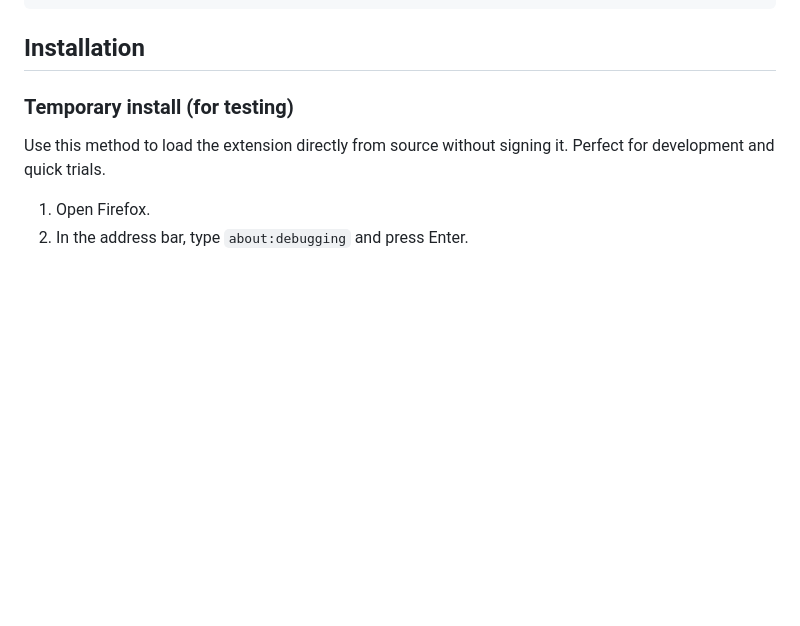
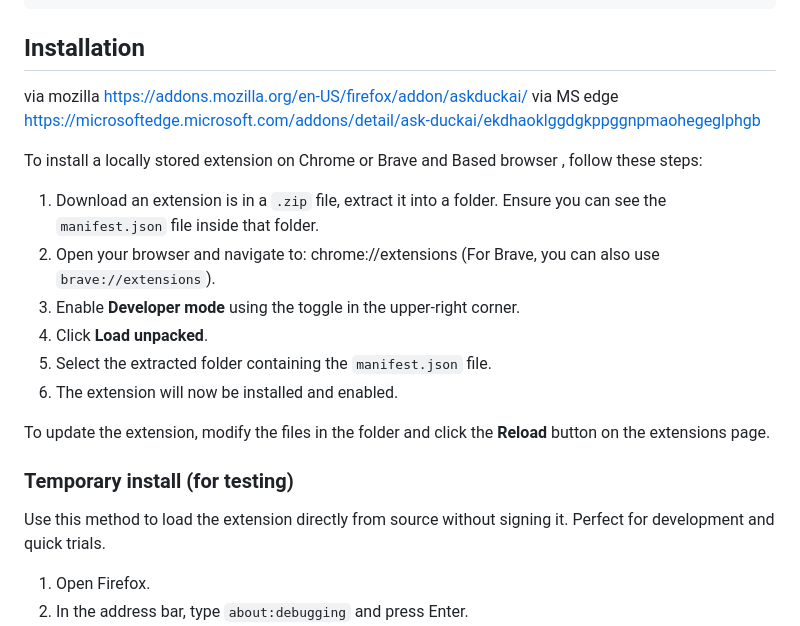
Before and after one commit to Monessem/Ask-Duck.ai, a Markdown page: README.md, the part around the change. GitHub-like rendering; blank space fills up the shorter version.

Commit message:
Update README with installation instructions
Added installation instructions for Firefox, MS Edge, and local Chrome/Brave installation.

````diff
--- a/README.md
+++ b/README.md
@@ -149,6 +149,23 @@ duckai-assistant/
 ```
 
 ## Installation
+via mozilla
+https://addons.mozilla.org/en-US/firefox/addon/askduckai/
+via MS edge
+https://microsoftedge.microsoft.com/addons/detail/ask-duckai/ekdhaoklggdgkppggnpmaohegeglphgb
+
+To install a locally stored extension on Chrome or Brave and Based browser , follow these steps:
+
+1. Download an extension is in a `.zip` file, extract it into a folder. Ensure you can see the `manifest.json` file inside that folder.
+2. Open your browser and navigate to:
+   chrome://extensions
+   (For Brave, you can also use `brave://extensions`).
+3. Enable **Developer mode** using the toggle in the upper-right corner.
+4. Click **Load unpacked**.
+5. Select the extracted folder containing the `manifest.json` file.
+6. The extension will now be installed and enabled.
+
+To update the extension, modify the files in the folder and click the **Reload** button on the extensions page.
 
 ### Temporary install (for testing)
 
````
